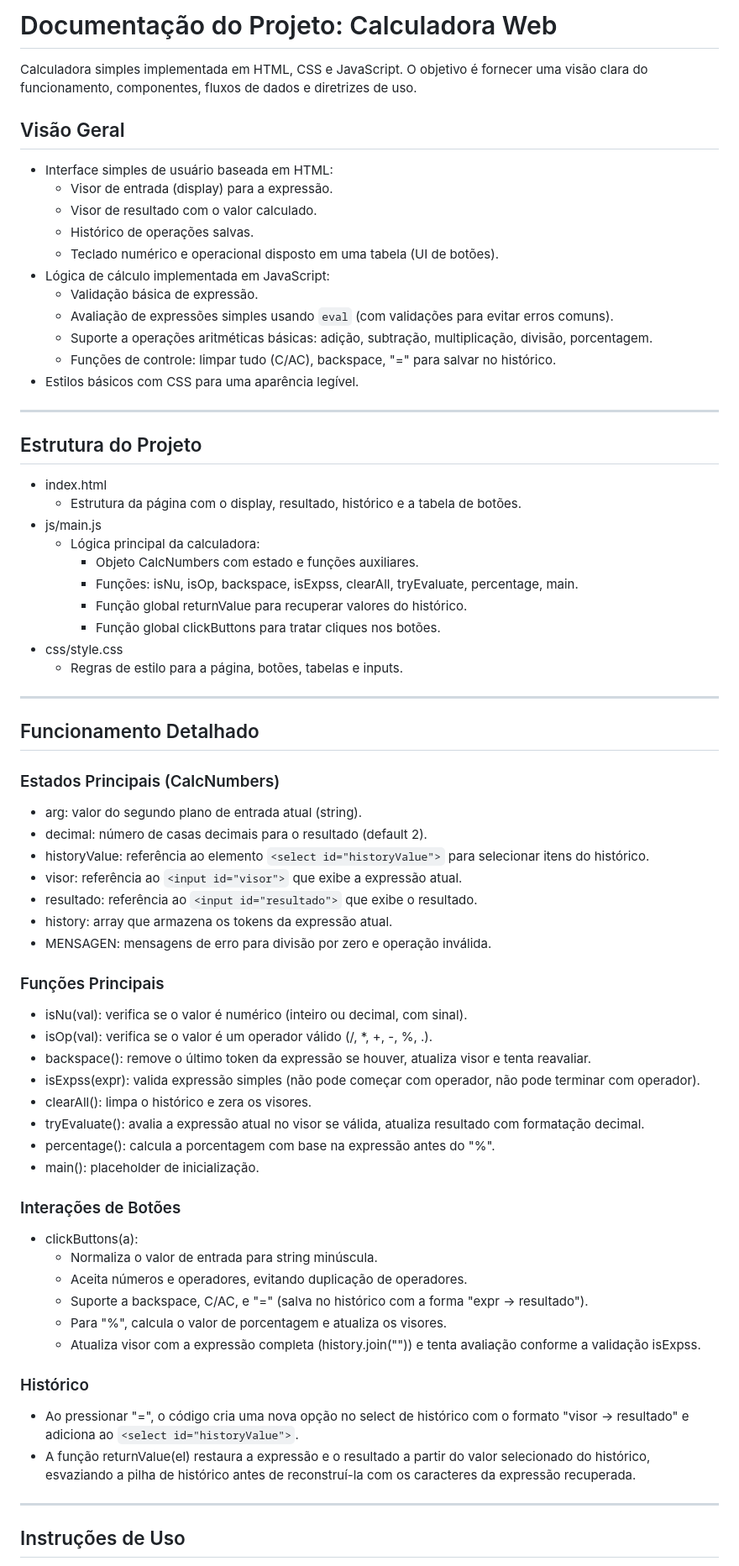
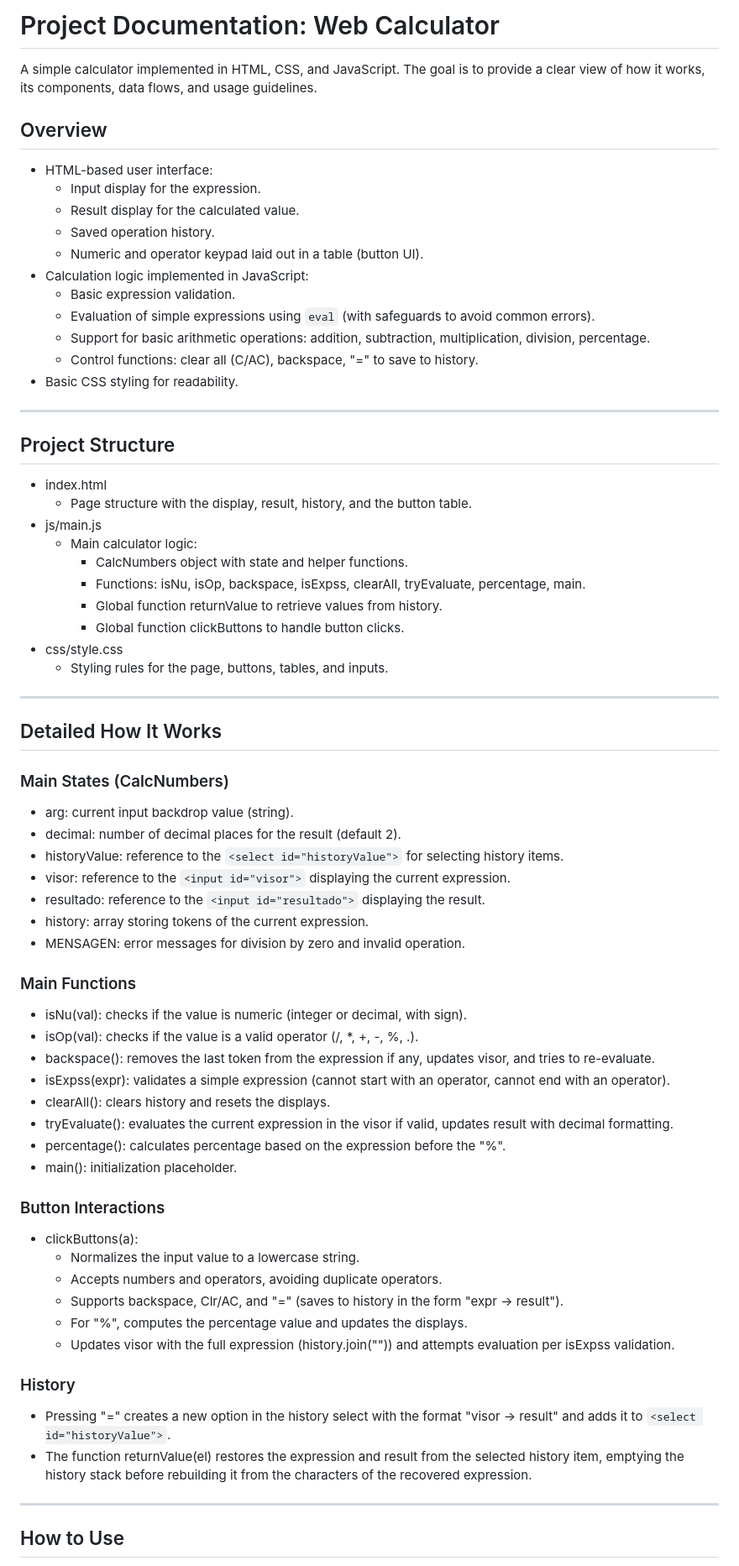
Before and after one commit to joefrancelino55-coder/calculadora, a Markdown page: README.md, the part around one of its changes. Shown at 84% size. GitHub-like rendering.

Commit message:
Translate README from Portuguese to English

```diff
--- a/README.md
+++ b/README.md
@@ -1,69 +1,69 @@
-# Documentação do Projeto: Calculadora Web
+# Project Documentation: Web Calculator
 
-Calculadora simples implementada em HTML, CSS e JavaScript. O objetivo é fornecer uma visão clara do funcionamento, componentes, fluxos de dados e diretrizes de uso.
+A simple calculator implemented in HTML, CSS, and JavaScript. The goal is to provide a clear view of how it works, its components, data flows, and usage guidelines.
 
-## Visão Geral
+## Overview
 
-- Interface simples de usuário baseada em HTML:
-  - Visor de entrada (display) para a expressão.
-  - Visor de resultado com o valor calculado.
-  - Histórico de operações salvas.
-  - Teclado numérico e operacional disposto em uma tabela (UI de botões).
-- Lógica de cálculo implementada em JavaScript:
-  - Validação básica de expressão.
-  - Avaliação de expressões simples usando `eval` (com validações para evitar erros comuns).
-  - Suporte a operações aritméticas básicas: adição, subtração, multiplicação, divisão, porcentagem.
-  - Funções de controle: limpar tudo (C/AC), backspace, "=" para salvar no histórico.
-- Estilos básicos com CSS para uma aparência legível.
+- HTML-based user interface:
+  - Input display for the expression.
+  - Result display for the calculated value.
+  - Saved operation history.
+  - Numeric and operator keypad laid out in a table (button UI).
+- Calculation logic implemented in JavaScript:
+  - Basic expression validation.
+  - Evaluation of simple expressions using `eval` (with safeguards to avoid common errors).
+  - Support for basic arithmetic operations: addition, subtraction, multiplication, division, percentage.
+  - Control functions: clear all (C/AC), backspace, "=" to save to history.
+- Basic CSS styling for readability.
 
 ---
-## Estrutura do Projeto
+## Project Structure
 
 - index.html
-  - Estrutura da página com o display, resultado, histórico e a tabela de botões.
+  - Page structure with the display, result, history, and the button table.
 - js/main.js
-  - Lógica principal da calculadora:
-    - Objeto CalcNumbers com estado e funções auxiliares.
-    - Funções: isNu, isOp, backspace, isExpss, clearAll, tryEvaluate, percentage, main.
-    - Função global returnValue para recuperar valores do histórico.
-    - Função global clickButtons para tratar cliques nos botões.
+  - Main calculator logic:
+    - CalcNumbers object with state and helper functions.
+    - Functions: isNu, isOp, backspace, isExpss, clearAll, tryEvaluate, percentage, main.
+    - Global function returnValue to retrieve values from history.
+    - Global function clickButtons to handle button clicks.
 - css/style.css
-  - Regras de estilo para a página, botões, tabelas e inputs.
+  - Styling rules for the page, buttons, tables, and inputs.
 
 ---
-## Funcionamento Detalhado
+## Detailed How It Works
 
-### Estados Principais (CalcNumbers)
-- arg: valor do segundo plano de entrada atual (string).
-- decimal: número de casas decimais para o resultado (default 2).
-- historyValue: referência ao elemento `<select id="historyValue">` para selecionar itens do histórico.
-- visor: referência ao `<input id="visor">` que exibe a expressão atual.
-- resultado: referência ao `<input id="resultado">` que exibe o resultado.
-- history: array que armazena os tokens da expressão atual.
-- MENSAGEN: mensagens de erro para divisão por zero e operação inválida.
+### Main States (CalcNumbers)
+- arg: current input backdrop value (string).
+- decimal: number of decimal places for the result (default 2).
+- historyValue: reference to the `<select id="historyValue">` for selecting history items.
+- visor: reference to the `<input id="visor">` displaying the current expression.
+- resultado: reference to the `<input id="resultado">` displaying the result.
+- history: array storing tokens of the current expression.
+- MENSAGEN: error messages for division by zero and invalid operation.
 
-### Funções Principais
-- isNu(val): verifica se o valor é numérico (inteiro ou decimal, com sinal).
-- isOp(val): verifica se o valor é um operador válido (/, *, +, -, %, .).
-- backspace(): remove o último token da expressão se houver, atualiza visor e tenta reavaliar.
-- isExpss(expr): valida expressão simples (não pode começar com operador, não pode terminar com operador).
-- clearAll(): limpa o histórico e zera os visores.
-- tryEvaluate(): avalia a expressão atual no visor se válida, atualiza resultado com formatação decimal.
-- percentage(): calcula a porcentagem com base na expressão antes do "%".
-- main(): placeholder de inicialização.
+### Main Functions
+- isNu(val): checks if the value is numeric (integer or decimal, with sign).
+- isOp(val): checks if the value is a valid operator (/, *, +, -, %, .).
+- backspace(): removes the last token from the expression if any, updates visor, and tries to re-evaluate.
+- isExpss(expr): validates a simple expression (cannot start with an operator, cannot end with an operator).
+- clearAll(): clears history and resets the displays.
+- tryEvaluate(): evaluates the current expression in the visor if valid, updates result with decimal formatting.
+- percentage(): calculates percentage based on the expression before the "%".
+- main(): initialization placeholder.
 
-### Interações de Botões
+### Button Interactions
 - clickButtons(a):
-  - Normaliza o valor de entrada para string minúscula.
-  - Aceita números e operadores, evitando duplicação de operadores.
-  - Suporte a backspace, C/AC, e "=" (salva no histórico com a forma "expr -> resultado").
-  - Para "%", calcula o valor de porcentagem e atualiza os visores.
-  - Atualiza visor com a expressão completa (history.join("")) e tenta avaliação conforme a validação isExpss.
+  - Normalizes the input value to a lowercase string.
+  - Accepts numbers and operators, avoiding duplicate operators.
+  - Supports backspace, Clr/AC, and "=" (saves to history in the form "expr -> result").
+  - For "%", computes the percentage value and updates the displays.
+  - Updates visor with the full expression (history.join("")) and attempts evaluation per isExpss validation.
 
-### Histórico
-- Ao pressionar "=", o código cria uma nova opção no select de histórico com o formato "visor -> resultado" e adiciona ao `<select id="historyValue">`.
-- A função returnValue(el) restaura a expressão e o resultado a partir do valor selecionado do histórico, esvaziando a pilha de histórico antes de reconstruí-la com os caracteres da expressão recuperada.
+### History
+- Pressing "=" creates a new option in the history select with the format "visor -> result" and adds it to `<select id="historyValue">`.
+- The function returnValue(el) restores the expression and result from the selected history item, emptying the history stack before rebuilding it from the characters of the recovered expression.
 
 ---
-## Instruções de Uso
+## How to Use
 
```
Also changed, not shown: other parts of README.md (+17 -19 lines).
